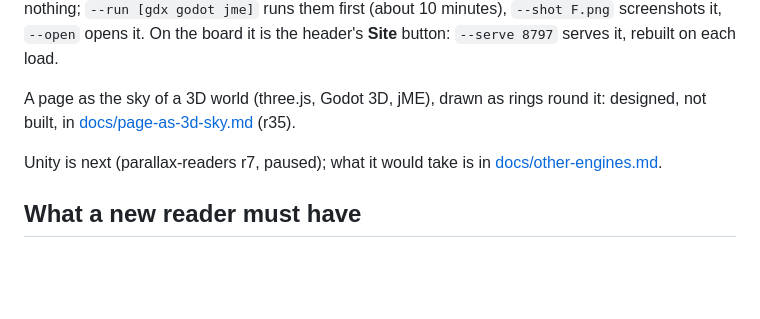
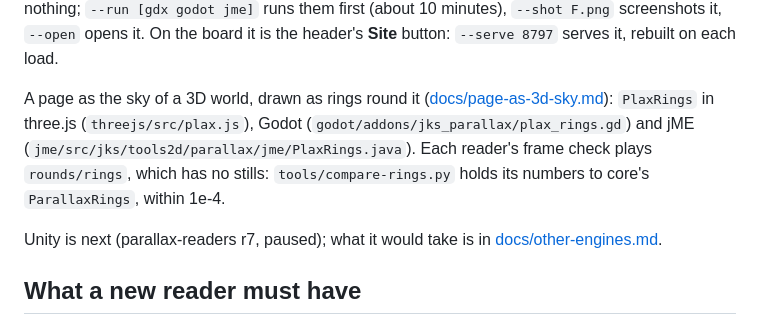
Before and after one commit to JavaKhanStudio/JKS_Tools2D_ParallaxBackground, a Markdown page: engines/README.md, the part around the change. Drawn GitHub-style; blank space fills up the shorter version.

Commit message:
engines/README.md: the rings are built, in all three 3D readers, and checked against core's numbers (r72)
The line still said 'designed, not built', which sends a reader to the design doc for code that ships.

Co-Authored-By: Claude Opus 5.5 <noreply@anthropic.com>
Persona: Cass Ralax
Session: cass-fedora-parallax-readers-36

```diff
--- a/engines/README.md
+++ b/engines/README.md
@@ -20,8 +20,10 @@ that checks one, is named there, or the table shows it as "no round". It reads w
 `--run [gdx godot jme]` runs them first (about 10 minutes), `--shot F.png` screenshots it, `--open` opens it.
 On the board it is the header's **Site** button: `--serve 8797` serves it, rebuilt on each load.
 
-A page as the sky of a 3D world (three.js, Godot 3D, jME), drawn as rings round it: designed, not built, in
-[docs/page-as-3d-sky.md](../docs/page-as-3d-sky.md) (r35).
+A page as the sky of a 3D world, drawn as rings round it ([docs/page-as-3d-sky.md](../docs/page-as-3d-sky.md)):
+`PlaxRings` in three.js (`threejs/src/plax.js`), Godot (`godot/addons/jks_parallax/plax_rings.gd`) and jME
+(`jme/src/jks/tools2d/parallax/jme/PlaxRings.java`). Each reader's frame check plays `rounds/rings`, which has no
+stills: `tools/compare-rings.py` holds its numbers to core's `ParallaxRings`, within 1e-4.
 
 Unity is next (parallax-readers r7, paused); what it would take is in
 [docs/other-engines.md](../docs/other-engines.md#unity-and-unreal-what-they-would-take).
```
